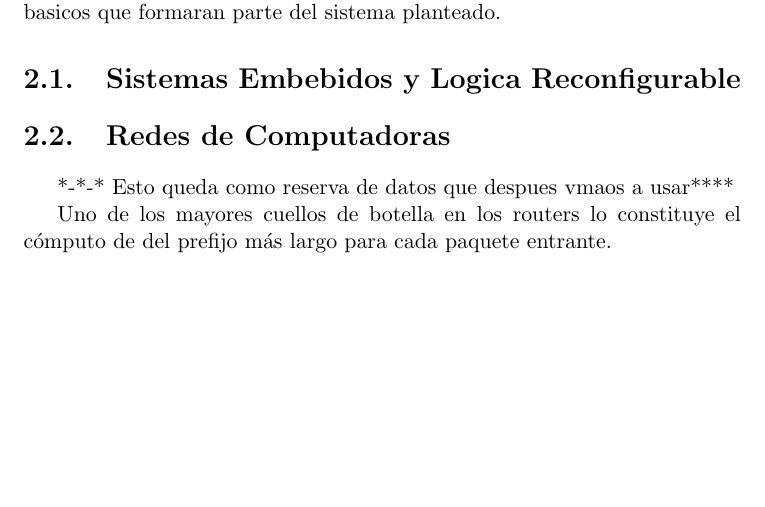
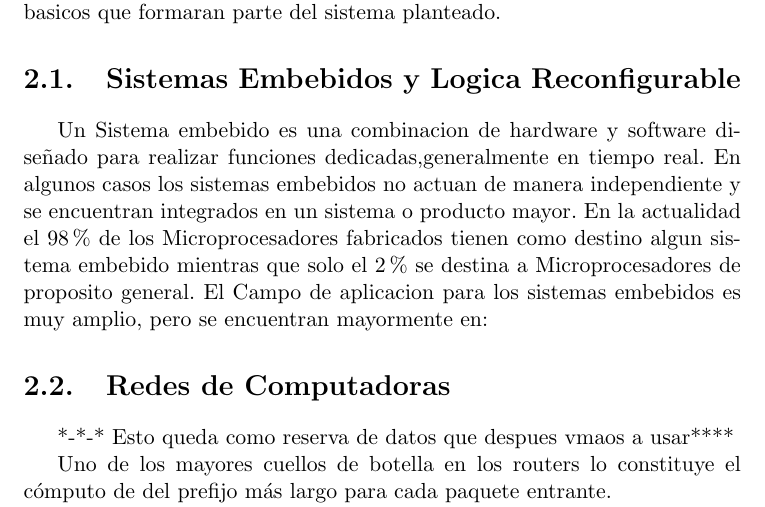
Before and after one commit to jairot/informe, a LaTeX book (informe.tex, which reads 2-sistema/2-sistema.tex): part of page 7 of 25 before the commit and part of page 7 of 26 after it, cut so that both start at the same text, the shorter picture padded with empty space. Compiled offline with pdfLaTeX.

Commit message:
introduccion de sistemas embebidos a medias

```diff
--- a/2-sistema/2-sistema.tex
+++ b/2-sistema/2-sistema.tex
@@ -2,6 +2,13 @@
 En este capitulo se introduce brevemente una serie de conceptos que fueron utilizados para la realizacion del presente proyecto integrador. No se pretende que el lector alcance una comprensión exaustiva de los mismos, sino que tenga las herramientas necesarias para la correcta interpretacion de los capitulos posteriores. De manera paralela se introducen los bloques basicos que formaran parte del sistema planteado.
 
 \section{Sistemas Embebidos y Logica Reconfigurable}
+Un Sistema embebido es una combinacion de hardware y software diseñado para realizar funciones dedicadas,generalmente en tiempo real. En algunos casos los sistemas embebidos no actuan de manera independiente y se encuentran integrados en un sistema o producto mayor.
+En la actualidad el 98\% de los Microprocesadores fabricados tienen como destino algun sistema embebido mientras que solo el 2\% se destina a Microprocesadores de proposito general.
+El Campo de aplicacion para los sistemas embebidos es muy amplio, pero se encuentran mayormente en:
+
+
+
+
 
 \section{Redes de Computadoras}
 
```
Also changed, not shown: informe.pdf.
